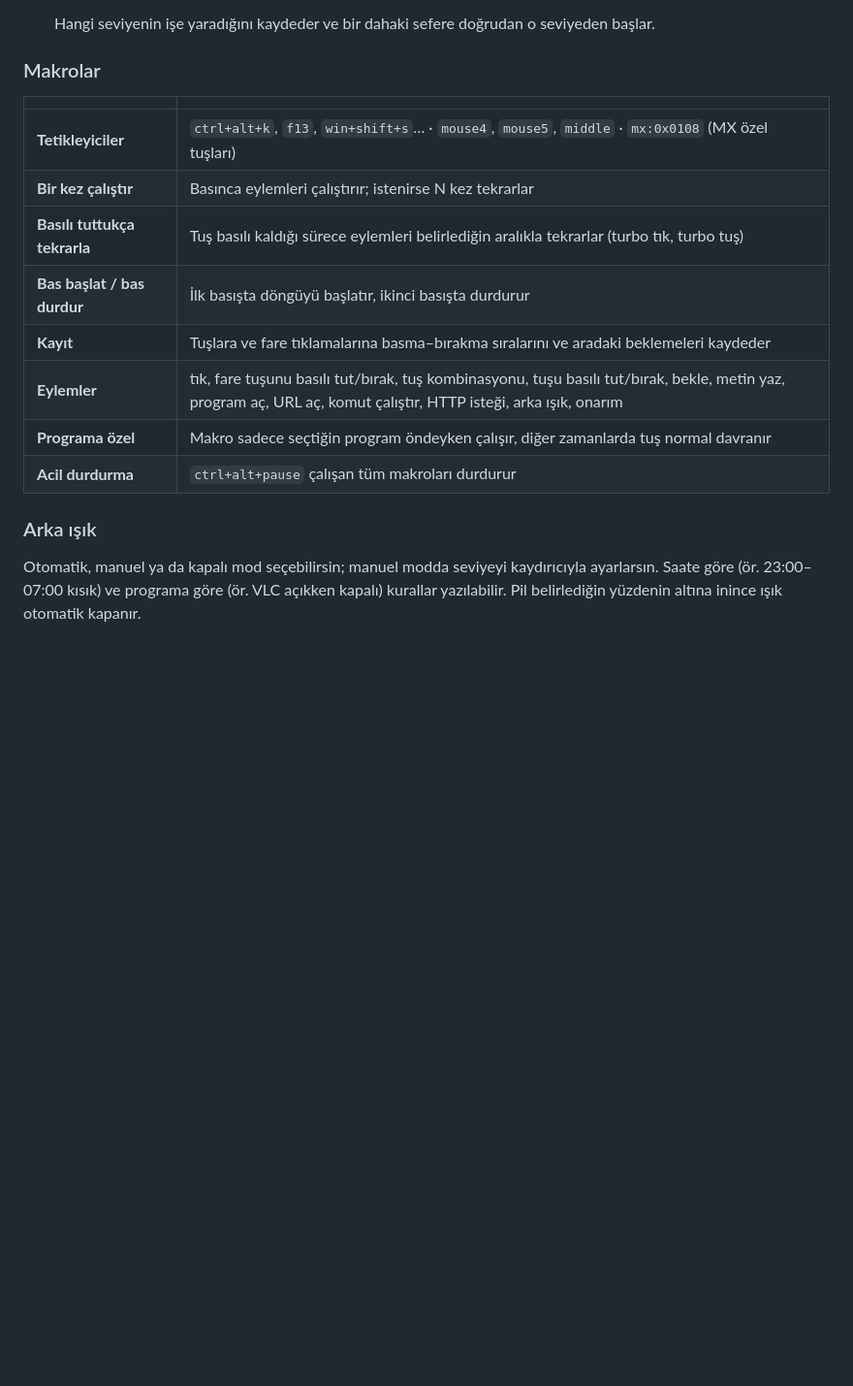
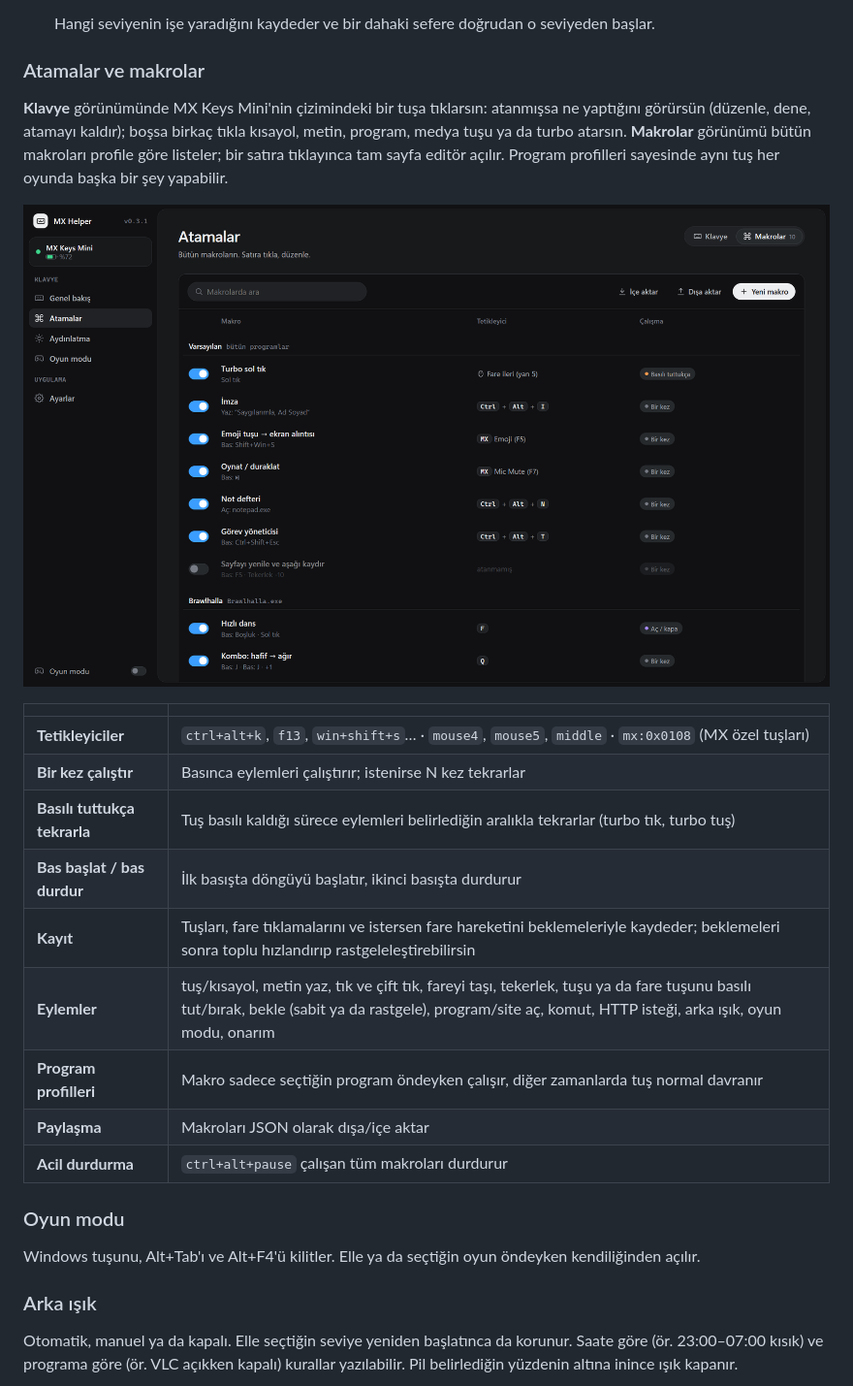
Before and after one commit to mustafaomereser/logitech-mx-keys-helper, a Markdown page: README.md, the part around one of its changes. Shown at 97% size. Drawn GitHub-style; pictures changed too: docs/makrolar.png; blank space fills up the shorter version.

```diff
--- a/README.md
+++ b/README.md
@@ -20,18 +25,26 @@ Bazen klavye uykudan uyanınca Windows'un Bluetooth sürücüsü normal tuşlar
 
   Hangi seviyenin işe yaradığını kaydeder ve bir dahaki sefere doğrudan o seviyeden başlar.
 
-### Makrolar
+### Atamalar ve makrolar
+**Klavye** görünümünde MX Keys Mini'nin çizimindeki bir tuşa tıklarsın: atanmışsa ne yaptığını görürsün (düzenle, dene, atamayı kaldır); boşsa birkaç tıkla kısayol, metin, program, medya tuşu ya da turbo atarsın. **Makrolar** görünümü bütün makroları profile göre listeler; bir satıra tıklayınca tam sayfa editör açılır. Program profilleri sayesinde aynı tuş her oyunda başka bir şey yapabilir.
+
+![Makrolar](docs/makrolar.png)
+
 | | |
 |---|---|
 | **Tetikleyiciler** | `ctrl+alt+k`, `f13`, `win+shift+s`… · `mouse4`, `mouse5`, `middle` · `mx:0x0108` (MX özel tuşları) |
 | **Bir kez çalıştır** | Basınca eylemleri çalıştırır; istenirse N kez tekrarlar |
 | **Basılı tuttukça tekrarla** | Tuş basılı kaldığı sürece eylemleri belirlediğin aralıkla tekrarlar (turbo tık, turbo tuş) |
 | **Bas başlat / bas durdur** | İlk basışta döngüyü başlatır, ikinci basışta durdurur |
-| **Kayıt** | Tuşlara ve fare tıklamalarına basma–bırakma sıralarını ve aradaki beklemeleri kaydeder |
-| **Eylemler** | tık, fare tuşunu basılı tut/bırak, tuş kombinasyonu, tuşu basılı tut/bırak, bekle, metin yaz, program aç, URL aç, komut çalıştır, HTTP isteği, arka ışık, onarım |
-| **Programa özel** | Makro sadece seçtiğin program öndeyken çalışır, diğer zamanlarda tuş normal davranır |
+| **Kayıt** | Tuşları, fare tıklamalarını ve istersen fare hareketini beklemeleriyle kaydeder; beklemeleri sonra toplu hızlandırıp rastgeleleştirebilirsin |
+| **Eylemler** | tuş/kısayol, metin yaz, tık ve çift tık, fareyi taşı, tekerlek, tuşu ya da fare tuşunu basılı tut/bırak, bekle (sabit ya da rastgele), program/site aç, komut, HTTP isteği, arka ışık, oyun modu, onarım |
+| **Program profilleri** | Makro sadece seçtiğin program öndeyken çalışır, diğer zamanlarda tuş normal davranır |
+| **Paylaşma** | Makroları JSON olarak dışa/içe aktar |
 | **Acil durdurma** | `ctrl+alt+pause` çalışan tüm makroları durdurur |
 
+### Oyun modu
+Windows tuşunu, Alt+Tab'ı ve Alt+F4'ü kilitler. Elle ya da seçtiğin oyun öndeyken kendiliğinden açılır.
+
 ### Arka ışık
-Otomatik, manuel ya da kapalı mod seçebilirsin; manuel modda seviyeyi kaydırıcıyla ayarlarsın. Saate göre (ör. 23:00–07:00 kısık) ve programa göre (ör. VLC açıkken kapalı) kurallar yazılabilir. Pil belirlediğin yüzdenin altına inince ışık otomatik kapanır.
+Otomatik, manuel ya da kapalı. Elle seçtiğin seviye yeniden başlatınca da korunur. Saate göre (ör. 23:00–07:00 kısık) ve programa göre (ör. VLC açıkken kapalı) kurallar yazılabilir. Pil belirlediğin yüzdenin altına inince ışık kapanır.
 
```
Also changed, not shown: other parts of README.md (+18 -12 lines), CHANGELOG.md (+6 -0 lines), docs/atamalar.png (added), docs/editor.png (added), docs/genel.png, docs/isik.png, 3 other files.
